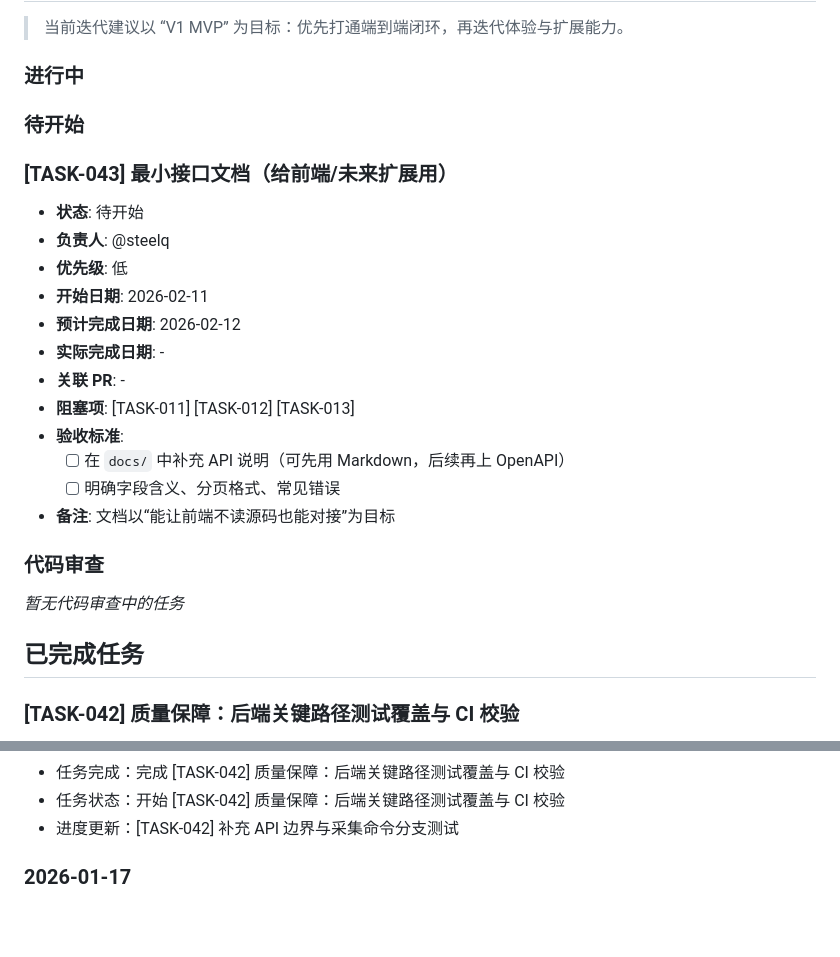
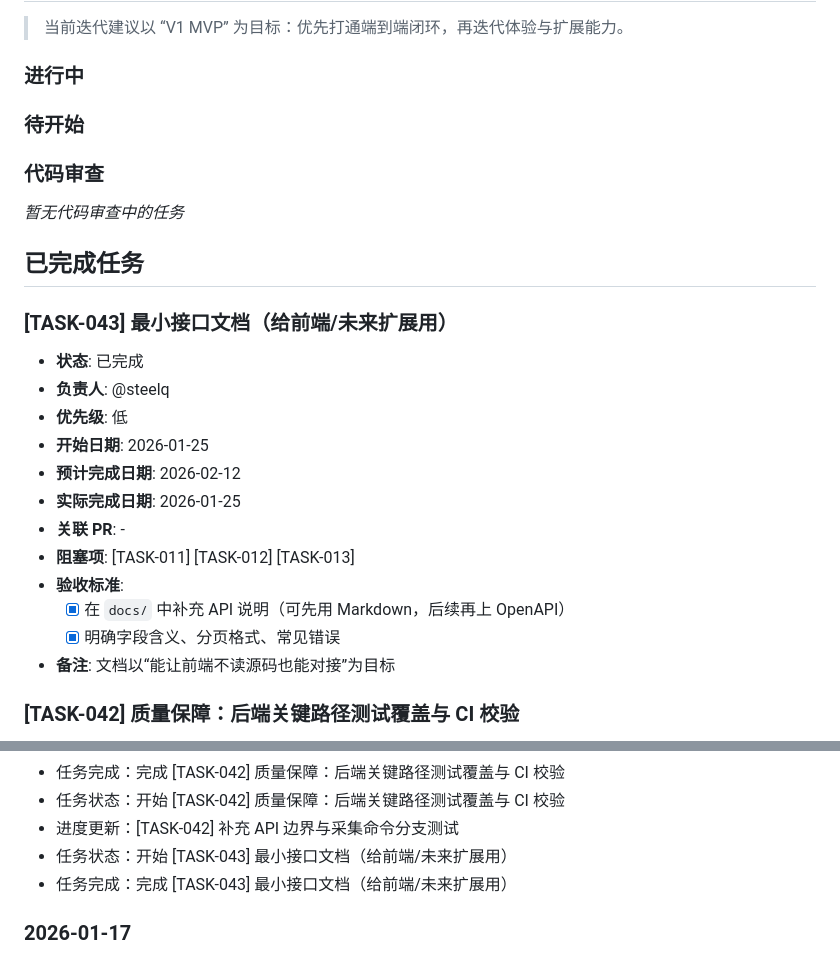
Before and after one commit to SteelQ/news-pulse, a Markdown page: docs/progress.md, 2 parts joined by grey strips. Drawn GitHub-style; blank space fills up the shorter version.

Commit message:
完成TASK-043最小接口文档
Co-authored-by: qb0926.us <qb0926.us@gmail.com>

```diff
--- a/docs/progress.md
+++ b/docs/progress.md
@@ -75,26 +75,26 @@
 ### 进行中
 
 ### 待开始
-### [TASK-043] 最小接口文档（给前端/未来扩展用）
-
-- **状态**: 待开始
-- **负责人**: @steelq
-- **优先级**: 低
-- **开始日期**: 2026-02-11
-- **预计完成日期**: 2026-02-12
-- **实际完成日期**: -
-- **关联 PR**: -
-- **阻塞项**: [TASK-011] [TASK-012] [TASK-013]
-- **验收标准**:
-  - [ ] 在 `docs/` 中补充 API 说明（可先用 Markdown，后续再上 OpenAPI）
-  - [ ] 明确字段含义、分页格式、常见错误
-- **备注**: 文档以“能让前端不读源码也能对接”为目标
-
 ### 代码审查
 
 *暂无代码审查中的任务*
 
 ## 已完成任务
+
+### [TASK-043] 最小接口文档（给前端/未来扩展用）
+
+- **状态**: 已完成
+- **负责人**: @steelq
+- **优先级**: 低
+- **开始日期**: 2026-01-25
+- **预计完成日期**: 2026-02-12
+- **实际完成日期**: 2026-01-25
+- **关联 PR**: -
+- **阻塞项**: [TASK-011] [TASK-012] [TASK-013]
+- **验收标准**:
+  - [x] 在 `docs/` 中补充 API 说明（可先用 Markdown，后续再上 OpenAPI）
+  - [x] 明确字段含义、分页格式、常见错误
+- **备注**: 文档以“能让前端不读源码也能对接”为目标
 
 ### [TASK-042] 质量保障：后端关键路径测试覆盖与 CI 校验
 
@@ -366,6 +366,8 @@
 - 任务完成：完成 [TASK-042] 质量保障：后端关键路径测试覆盖与 CI 校验
 - 任务状态：开始 [TASK-042] 质量保障：后端关键路径测试覆盖与 CI 校验
 - 进度更新：[TASK-042] 补充 API 边界与采集命令分支测试
+- 任务状态：开始 [TASK-043] 最小接口文档（给前端/未来扩展用）
+- 任务完成：完成 [TASK-043] 最小接口文档（给前端/未来扩展用）
 
 ### 2026-01-17
 
```
Also changed, not shown: docs/api.md (added, +214 -0 lines).
